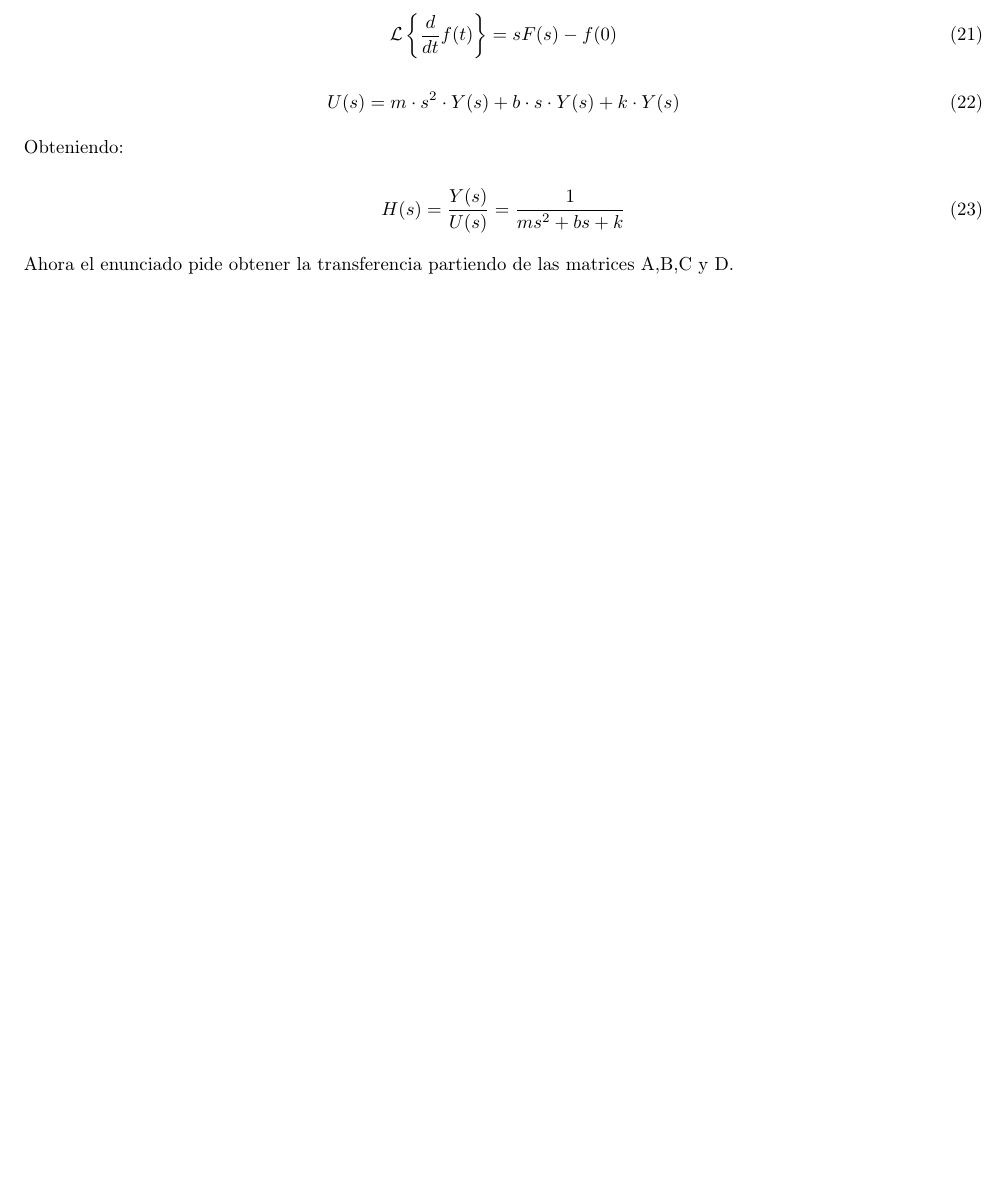
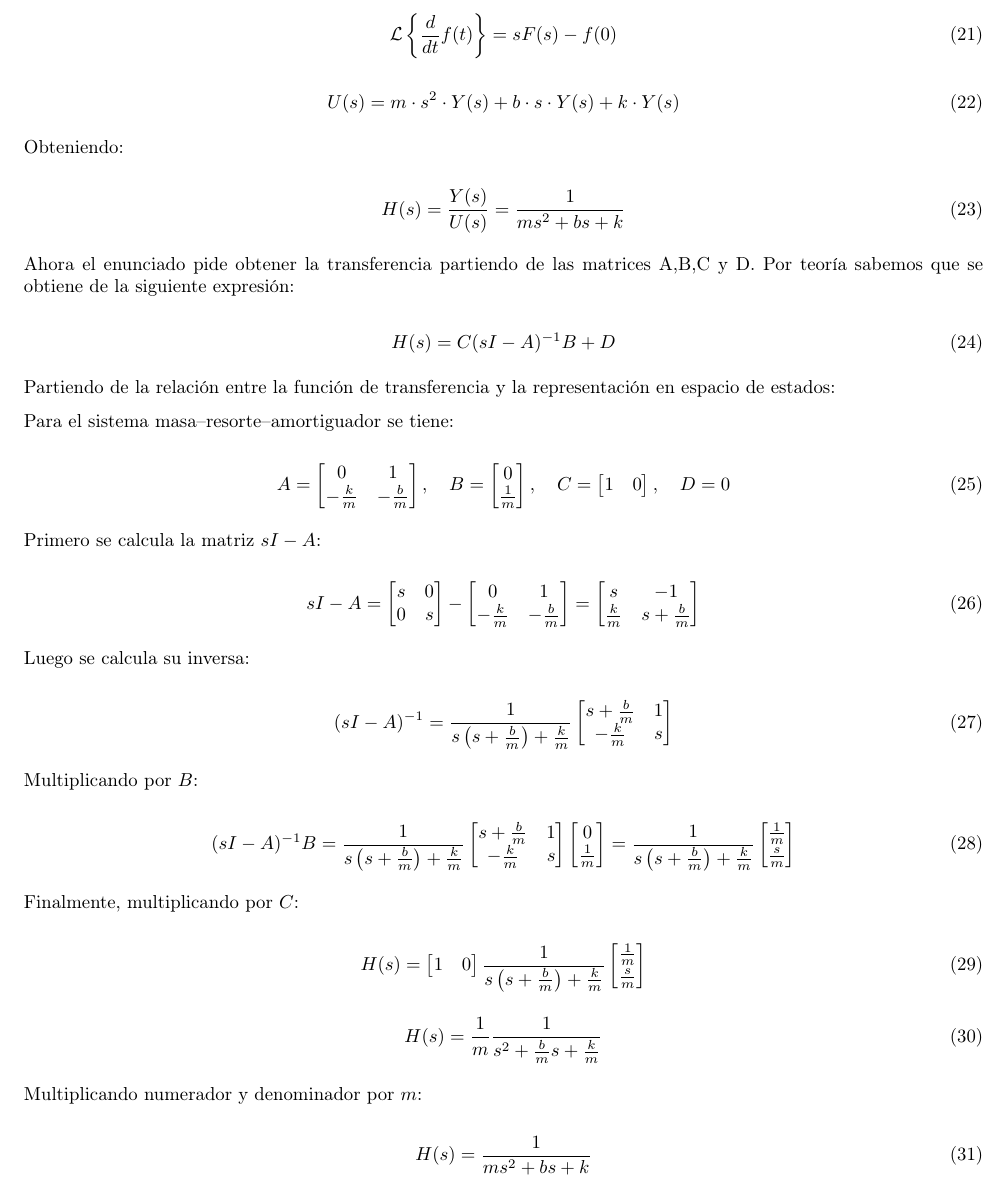
Before and after one commit to Seba-SL/TA133-TP1-Modelado, a LaTeX document (TP1_Modelado.tex): part of page 5 of 6 before the commit and part of page 5 of 7 after it, cut so that both start at the same text, the shorter picture padded with empty space. Compiled offline with pdfLaTeX.

Commit message:
b) completo

```diff
--- a/TP1_Modelado.tex
+++ b/TP1_Modelado.tex
@@ -345,7 +345,117 @@ Obteniendo:
 
 
 Ahora el enunciado pide obtener la transferencia partiendo de las matrices A,B,C y D.
+Por teoría sabemos que se obtiene de la siguiente expresión:
 
+\begin{equation}
+	H(s) = C(sI - A)^{-1}B + D
+\end{equation}
+
+
+Partiendo de la relación entre la función de transferencia y la
+representación en espacio de estados:
+
+
+Para el sistema masa–resorte–amortiguador se tiene:
+
+\begin{equation}
+	A=
+	\begin{bmatrix}
+		0 & 1\\
+		-\frac{k}{m} & -\frac{b}{m}
+	\end{bmatrix},
+	\quad
+	B=
+	\begin{bmatrix}
+		0\\
+		\frac{1}{m}
+	\end{bmatrix},
+	\quad
+	C=
+	\begin{bmatrix}
+		1 & 0
+	\end{bmatrix},
+	\quad
+	D=0
+\end{equation}
+
+Primero se calcula la matriz \(sI-A\):
+
+\begin{equation}
+	sI-A =
+	\begin{bmatrix}
+		s & 0\\
+		0 & s
+	\end{bmatrix}
+	-
+	\begin{bmatrix}
+		0 & 1\\
+		-\frac{k}{m} & -\frac{b}{m}
+	\end{bmatrix}
+	=
+	\begin{bmatrix}
+		s & -1\\
+		\frac{k}{m} & s+\frac{b}{m}
+	\end{bmatrix}
+\end{equation}
+
+Luego se calcula su inversa:
+
+\begin{equation}
+	(sI-A)^{-1} =
+	\frac{1}{s\left(s+\frac{b}{m}\right)+\frac{k}{m}}
+	\begin{bmatrix}
+		s+\frac{b}{m} & 1\\
+		-\frac{k}{m} & s
+	\end{bmatrix}
+\end{equation}
+
+Multiplicando por \(B\):
+
+\begin{equation}
+	(sI-A)^{-1}B =
+	\frac{1}{s\left(s+\frac{b}{m}\right)+\frac{k}{m}}
+	\begin{bmatrix}
+		s+\frac{b}{m} & 1\\
+		-\frac{k}{m} & s
+	\end{bmatrix}
+	\begin{bmatrix}
+		0\\
+		\frac{1}{m}
+	\end{bmatrix}
+	=
+	\frac{1}{s\left(s+\frac{b}{m}\right)+\frac{k}{m}}
+	\begin{bmatrix}
+		\frac{1}{m}\\
+		\frac{s}{m}
+	\end{bmatrix}
+\end{equation}
+
+Finalmente, multiplicando por \(C\):
+
+\begin{equation}
+	H(s)=
+	\begin{bmatrix}
+		1 & 0
+	\end{bmatrix}
+	\frac{1}{s\left(s+\frac{b}{m}\right)+\frac{k}{m}}
+	\begin{bmatrix}
+		\frac{1}{m}\\
+		\frac{s}{m}
+	\end{bmatrix}
+\end{equation}
+
+\begin{equation}
+	H(s)=
+	\frac{1}{m}
+	\frac{1}{s^2+\frac{b}{m}s+\frac{k}{m}}
+\end{equation}
+
+Multiplicando numerador y denominador por \(m\):
+
+\begin{equation}
+	H(s)=\frac{1}{ms^2+bs+k}
+\end{equation}
 
  \subsection{Dos grados de libertad}
 
```
Also changed, not shown: TP1_Modelado.pdf, 3 other files.
